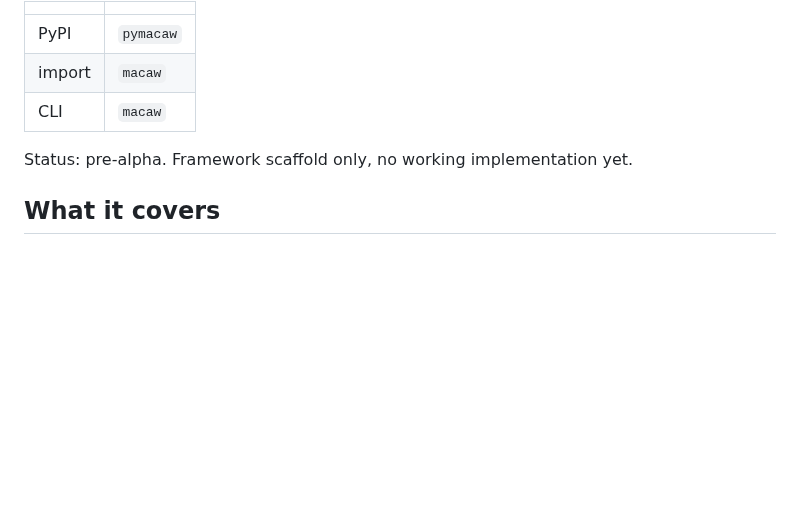
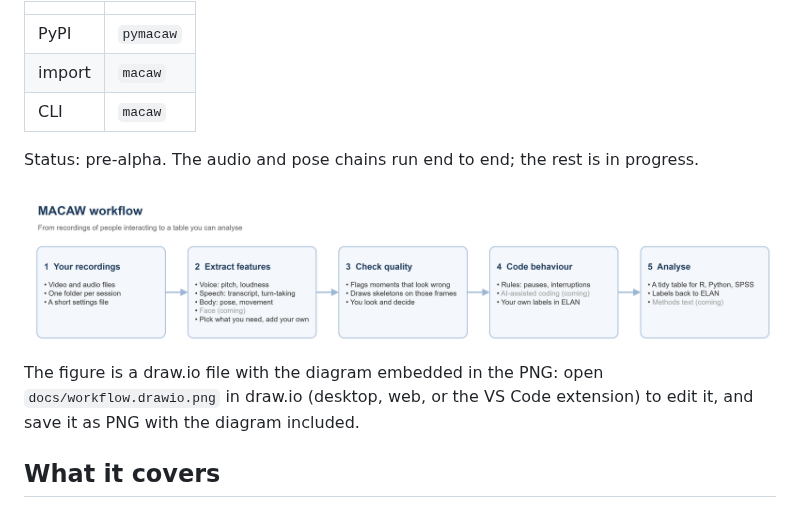
Before and after one commit to AU-CONNECT-Lab/Multimodal-Automated-Coding-and-Analysis-Workbench, a Markdown page: README.md, the part around the change. Drawn GitHub-style; pictures changed too: docs/workflow.drawio.png (added); blank space fills up the shorter version.

Commit message:
docs: workflow figure, editable in draw.io

```diff
--- a/README.md
+++ b/README.md
@@ -11,7 +11,11 @@ an analysable multimodal feature time series.
 | import | `macaw` |
 | CLI | `macaw` |
 
-Status: pre-alpha. Framework scaffold only, no working implementation yet.
+Status: pre-alpha. The audio and pose chains run end to end; the rest is in progress.
+
+![MACAW workflow](docs/workflow.drawio.png)
+
+The figure is a draw.io file with the diagram embedded in the PNG: open `docs/workflow.drawio.png` in draw.io (desktop, web, or the VS Code extension) to edit it, and save it as PNG with the diagram included.
 
 ## What it covers
 
```
